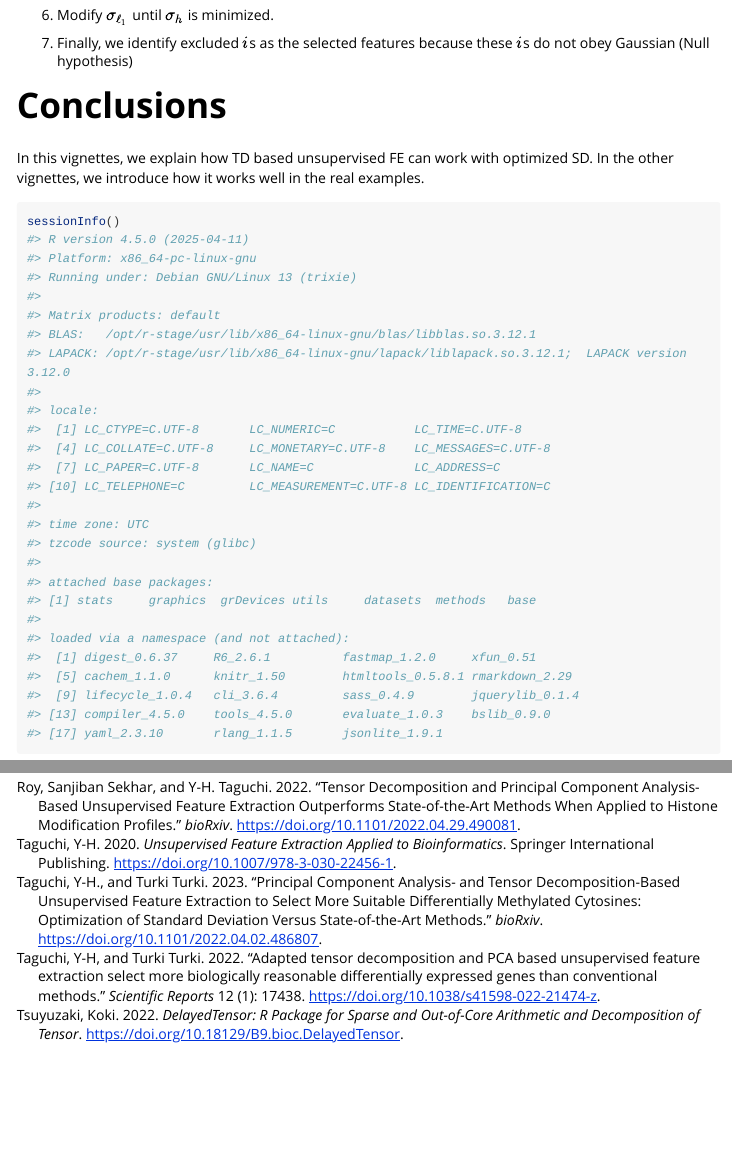
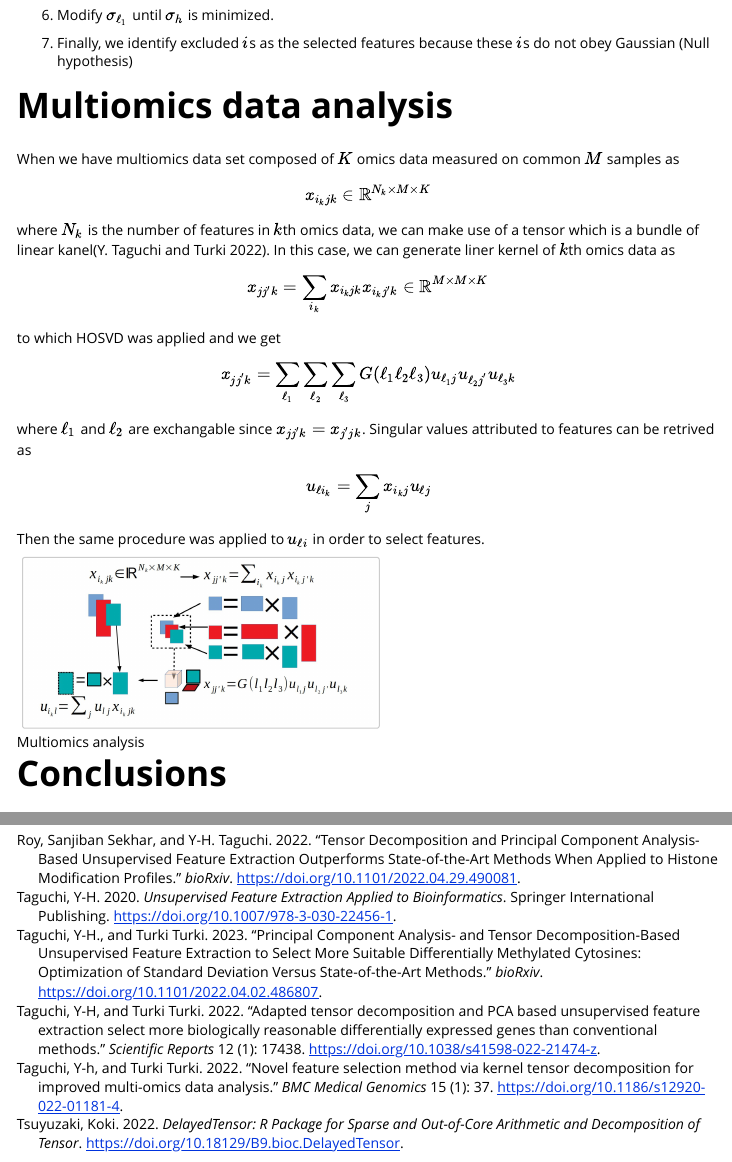
Before and after one commit to tagtag/TDbasedUFE, an R Markdown document (vignettes/TDbasedUFE.Rmd): the page in a window 1100 px wide, from 3620 px down, and a second part further down, joined at a grey line. Rendered offline with R 4.5, knitr and Pandoc, with nearby package versions; long lines of code are wrapped.

Commit message:
Add explanation of multiomics in TDbasedUFE vignettes

```diff
--- a/vignettes/TDbasedUFE.Rmd
+++ b/vignettes/TDbasedUFE.Rmd
@@ -128,8 +128,28 @@ The following is the step to optimized $\sigma_{\ell_1}$.
 1. Finally, we identify excluded $i$s  as the selected features because these $i$s do not obey Gaussian (Null hypothesis)
 
 
+# Multiomics data analysis
 
+When we have multiomics data set composed of $K$ omics data measured on common $M$ samples as
+$$
+x_{i_k j k} \in \mathbb{R}^{N_k \times M \times K}
+$$
+where $N_k$ is the number of features in $k$th omics data, we can make use of a tensor which is a bundle of linear kanel[@Taguchi2022b]. In this case, we can generate liner kernel of $k$th omics data as
+$$
+  x_{jj'k} = \sum_{i_k} x_{i_kjk}x_{i_kj'k} \in \mathbb{R}^{M \times M \times K}
+$$
+to which HOSVD was applied and we get
+$$
+x_{jj'k} = \sum_{\ell_1} \sum_{\ell_2} \sum_{\ell_3} G(\ell_1 \ell_2 \ell_3) u_{\ell_1 j} u_{\ell_2 j'} u_{\ell_3 k}
+$$
+where $\ell_1$ and $\ell_2$ are exchangable since $x_{jj'k} = x_{j'jk}$.
+Singular values attributed to features can be retrived as
+$$
+u_{\ell i_k} = \sum_j x_{i_kj} u_{\ell j}
+$$
+Then the same procedure was applied to $u_{\ell i}$ in order to select features.
 
+![Multiomics analysis](./fig15.jpg){width=50%}
 
 # Conclusions
 
```
Also changed, not shown: vignettes/QuickStart.Rmd (+8 -4 lines), vignettes/references.bib (+1 -1 lines), vignettes/fig15.jpg (added), 1 other file.
